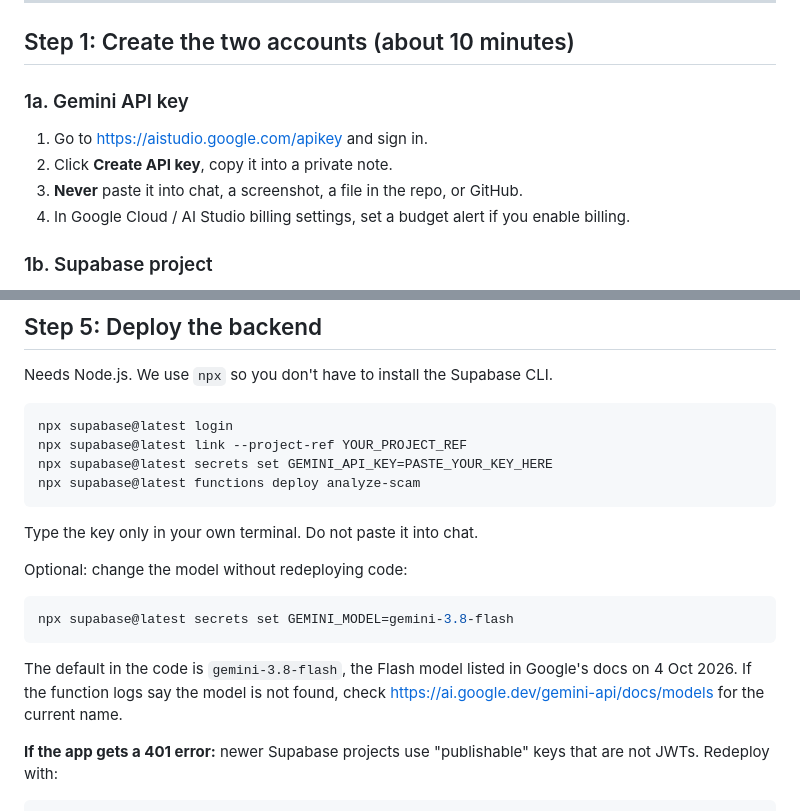
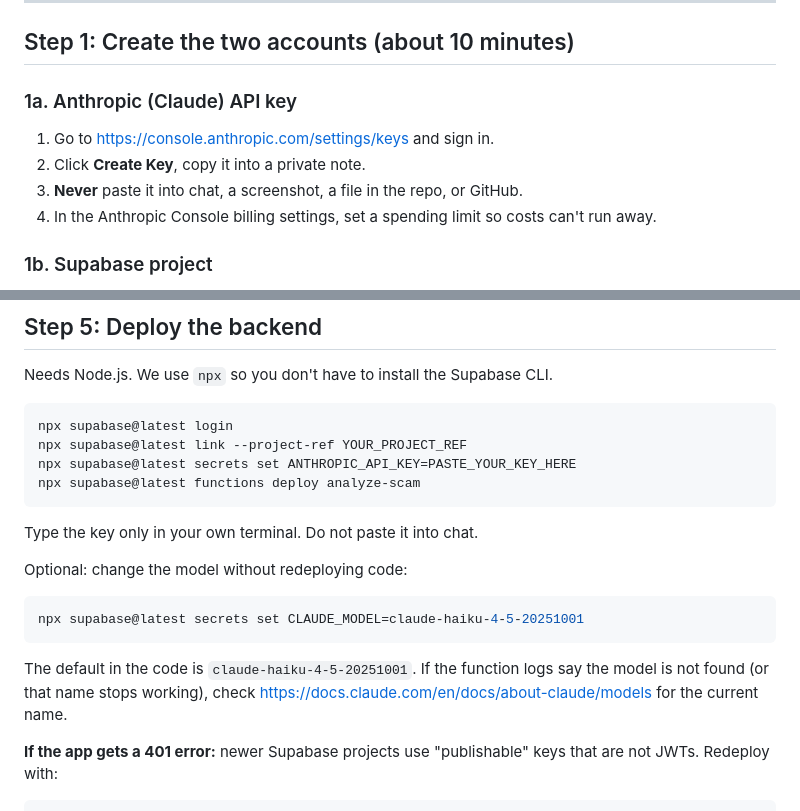
Before and after one commit to phuvo1304-alt/an-toan, a Markdown page: SETUP.md, 2 parts joined by grey strips. GitHub-like rendering.

Commit message:
Fix SETUP.md Step 1a/5 to document Claude setup instead of Gemini
Co-Authored-By: Claude Opus 5.5 <noreply@anthropic.com>

````diff
--- a/SETUP.md
+++ b/SETUP.md
@@ -7,11 +7,11 @@ If anything fails, copy the exact error text and give it to Claude Code.
 
 ## Step 1: Create the two accounts (about 10 minutes)
 
-### 1a. Gemini API key
-1. Go to https://aistudio.google.com/apikey and sign in.
-2. Click **Create API key**, copy it into a private note.
+### 1a. Anthropic (Claude) API key
+1. Go to https://console.anthropic.com/settings/keys and sign in.
+2. Click **Create Key**, copy it into a private note.
 3. **Never** paste it into chat, a screenshot, a file in the repo, or GitHub.
-4. In Google Cloud / AI Studio billing settings, set a budget alert if you enable billing.
+4. In the Anthropic Console billing settings, set a spending limit so costs can't run away.
 
 ### 1b. Supabase project
 1. Go to https://supabase.com/dashboard, click **New project**. Pick a region near you (Singapore is closest).
@@ -92,7 +92,7 @@ Needs Node.js. We use `npx` so you don't have to install the Supabase CLI.
 ```powershell
 npx supabase@latest login
 npx supabase@latest link --project-ref YOUR_PROJECT_REF
-npx supabase@latest secrets set GEMINI_API_KEY=PASTE_YOUR_KEY_HERE
+npx supabase@latest secrets set ANTHROPIC_API_KEY=PASTE_YOUR_KEY_HERE
 npx supabase@latest functions deploy analyze-scam
 ```
 
@@ -100,9 +100,9 @@ Type the key only in your own terminal. Do not paste it into chat.
 
 Optional: change the model without redeploying code:
 ```powershell
-npx supabase@latest secrets set GEMINI_MODEL=gemini-3.8-flash
+npx supabase@latest secrets set CLAUDE_MODEL=claude-haiku-4-5-20251001
 ```
-The default in the code is `gemini-3.8-flash`, the Flash model listed in Google's docs on 4 Oct 2026. If the function logs say the model is not found, check https://ai.google.dev/gemini-api/docs/models for the current name.
+The default in the code is `claude-haiku-4-5-20251001`. If the function logs say the model is not found (or that name stops working), check https://docs.claude.com/en/docs/about-claude/models for the current name.
 
 **If the app gets a 401 error:** newer Supabase projects use "publishable" keys that are not JWTs. Redeploy with:
 ```powershell
````
